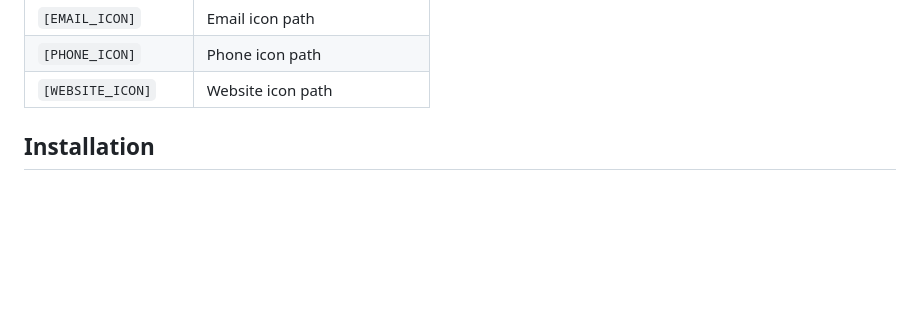
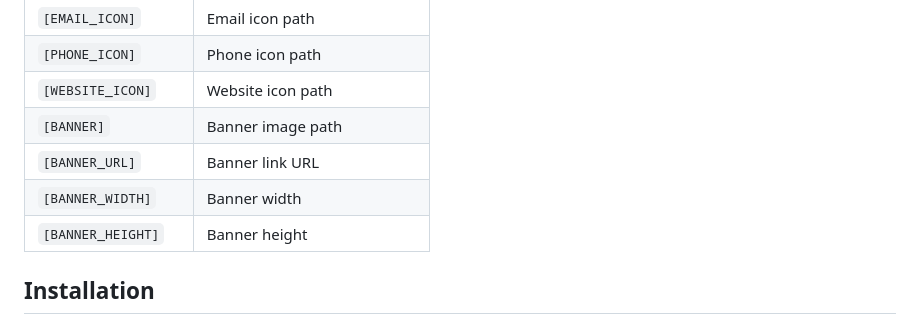
Before and after one commit to lucianovalenca/email-signature-generator, a Markdown page: README.md, the part around one of its changes. GitHub-like rendering; blank space fills up the shorter version.

```diff
--- a/README.md
+++ b/README.md
@@ -98,6 +106,10 @@ The signature template is an HTML file with placeholders that get replaced with
 | `[EMAIL_ICON]` | Email icon path |
 | `[PHONE_ICON]` | Phone icon path |
 | `[WEBSITE_ICON]` | Website icon path |
+| `[BANNER]` | Banner image path |
+| `[BANNER_URL]` | Banner link URL |
+| `[BANNER_WIDTH]` | Banner width |
+| `[BANNER_HEIGHT]` | Banner height |
 
 ## Installation
 
```
Also changed, not shown: other parts of README.md (+14 -2 lines).
